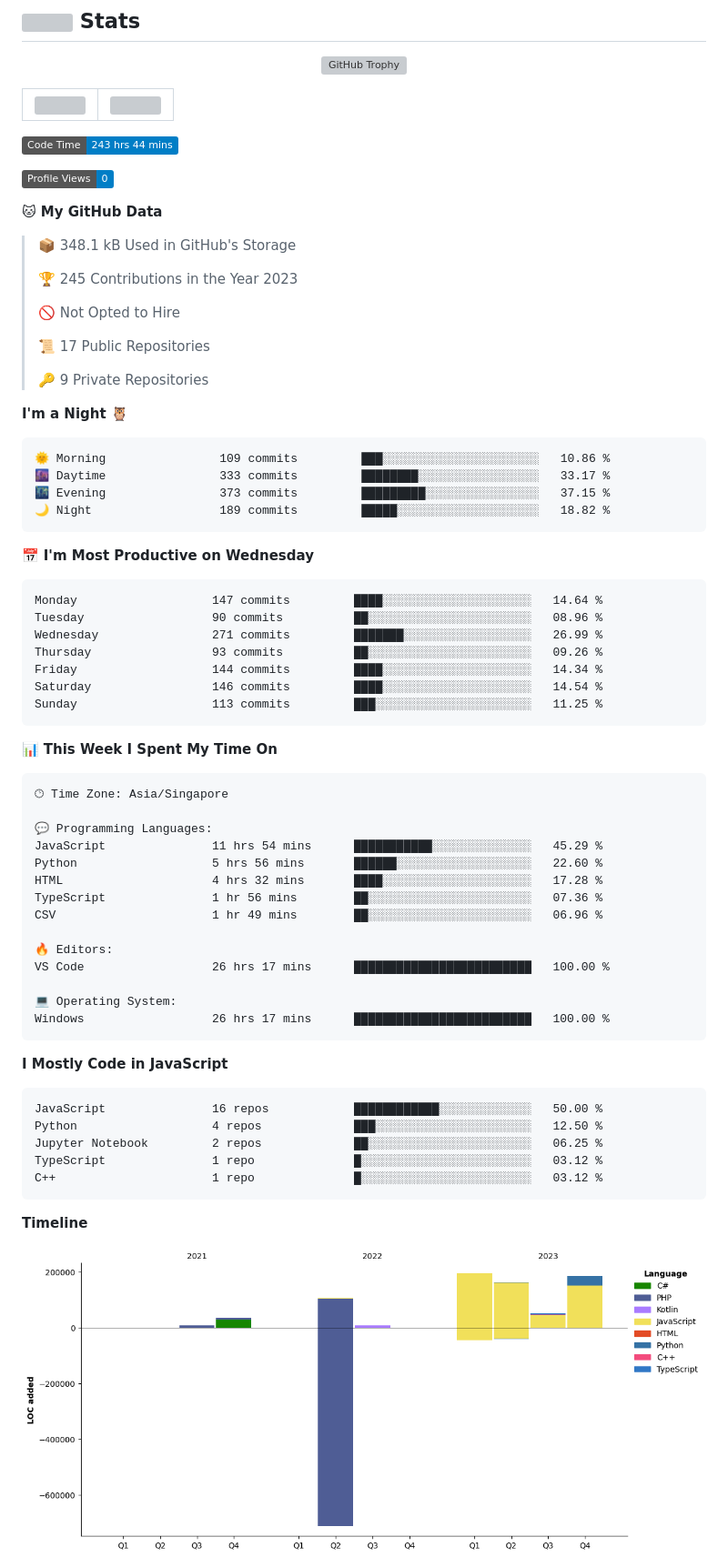
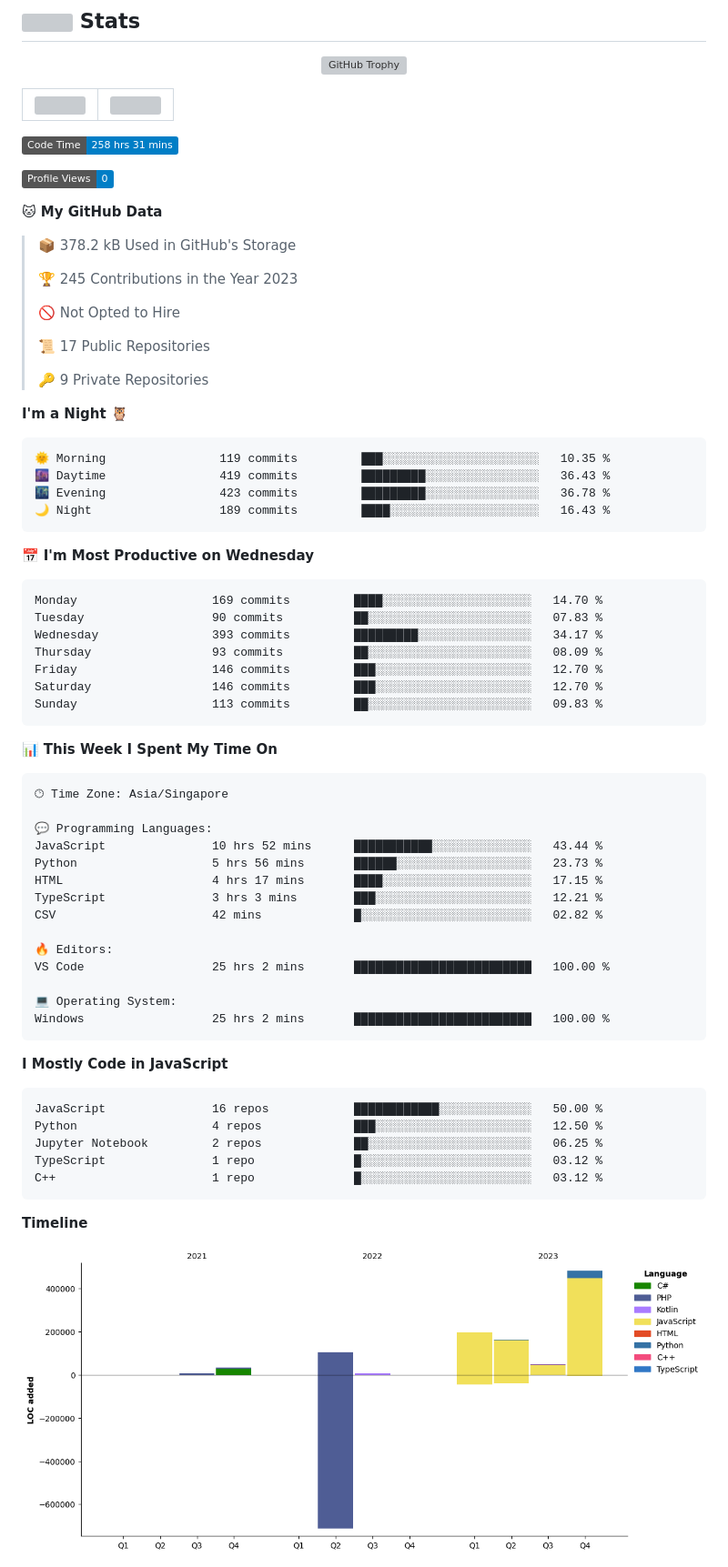
Before and after one commit to tanvoontao/tanvoontao, a Markdown page: README.md, the part around one of its changes. Shown at 91% size. Rendered like a GitHub page; pictures changed too: assets/bar_graph.png; badges without logos; grey boxes are pictures that could not be loaded.

Commit message:
Updated with Dev Metrics

````diff
--- a/README.md
+++ b/README.md
@@ -47,13 +47,13 @@
 | ------------------------------------------------------------------------------------------------------------------------- | ------------------------------------------------------------------------------------------------------------ |
 
 <!--START_SECTION:waka-->
-![Code Time](http://img.shields.io/badge/Code%20Time-243%20hrs%2044%20mins-blue)
+![Code Time](http://img.shields.io/badge/Code%20Time-258%20hrs%2031%20mins-blue)
 
 ![Profile Views](http://img.shields.io/badge/Profile%20Views-0-blue)
 
 **🐱 My GitHub Data**
 
-> 📦 348.1 kB Used in GitHub's Storage
+> 📦 378.2 kB Used in GitHub's Storage
  >
 > 🏆 245 Contributions in the Year 2023
  >
@@ -66,21 +66,21 @@
 **I'm a Night 🦉**
 
 ```text
-🌞 Morning                109 commits         ███░░░░░░░░░░░░░░░░░░░░░░   10.86 %
-🌆 Daytime                333 commits         ████████░░░░░░░░░░░░░░░░░   33.17 %
-🌃 Evening                373 commits         █████████░░░░░░░░░░░░░░░░   37.15 %
-🌙 Night                  189 commits         █████░░░░░░░░░░░░░░░░░░░░   18.82 %
+🌞 Morning                119 commits         ███░░░░░░░░░░░░░░░░░░░░░░   10.35 %
+🌆 Daytime                419 commits         █████████░░░░░░░░░░░░░░░░   36.43 %
+🌃 Evening                423 commits         █████████░░░░░░░░░░░░░░░░   36.78 %
+🌙 Night                  189 commits         ████░░░░░░░░░░░░░░░░░░░░░   16.43 %
 ```
 📅 **I'm Most Productive on Wednesday**
 
 ```text
-Monday                   147 commits         ████░░░░░░░░░░░░░░░░░░░░░   14.64 %
-Tuesday                  90 commits          ██░░░░░░░░░░░░░░░░░░░░░░░   08.96 %
-Wednesday                271 commits         ███████░░░░░░░░░░░░░░░░░░   26.99 %
-Thursday                 93 commits          ██░░░░░░░░░░░░░░░░░░░░░░░   09.26 %
-Friday                   144 commits         ████░░░░░░░░░░░░░░░░░░░░░   14.34 %
-Saturday                 146 commits         ████░░░░░░░░░░░░░░░░░░░░░   14.54 %
-Sunday                   113 commits         ███░░░░░░░░░░░░░░░░░░░░░░   11.25 %
+Monday                   169 commits         ████░░░░░░░░░░░░░░░░░░░░░   14.70 %
+Tuesday                  90 commits          ██░░░░░░░░░░░░░░░░░░░░░░░   07.83 %
+Wednesday                393 commits         █████████░░░░░░░░░░░░░░░░   34.17 %
+Thursday                 93 commits          ██░░░░░░░░░░░░░░░░░░░░░░░   08.09 %
+Friday                   146 commits         ███░░░░░░░░░░░░░░░░░░░░░░   12.70 %
+Saturday                 146 commits         ███░░░░░░░░░░░░░░░░░░░░░░   12.70 %
+Sunday                   113 commits         ██░░░░░░░░░░░░░░░░░░░░░░░   09.83 %
 ```
 
 
@@ -90,17 +90,17 @@ Sunday                   113 commits         ███░░░░░░░░
 🕑︎ Time Zone: Asia/Singapore
 
 💬 Programming Languages:
-JavaScript               11 hrs 54 mins      ███████████░░░░░░░░░░░░░░   45.29 %
-Python                   5 hrs 56 mins       ██████░░░░░░░░░░░░░░░░░░░   22.60 %
-HTML                     4 hrs 32 mins       ████░░░░░░░░░░░░░░░░░░░░░   17.28 %
-TypeScript               1 hr 56 mins        ██░░░░░░░░░░░░░░░░░░░░░░░   07.36 %
-CSV                      1 hr 49 mins        ██░░░░░░░░░░░░░░░░░░░░░░░   06.96 %
+JavaScript               10 hrs 52 mins      ███████████░░░░░░░░░░░░░░   43.44 %
+Python                   5 hrs 56 mins       ██████░░░░░░░░░░░░░░░░░░░   23.73 %
+HTML                     4 hrs 17 mins       ████░░░░░░░░░░░░░░░░░░░░░   17.15 %
+TypeScript               3 hrs 3 mins        ███░░░░░░░░░░░░░░░░░░░░░░   12.21 %
+CSV                      42 mins             █░░░░░░░░░░░░░░░░░░░░░░░░   02.82 %
 
 🔥 Editors:
-VS Code                  26 hrs 17 mins      █████████████████████████   100.00 %
+VS Code                  25 hrs 2 mins       █████████████████████████   100.00 %
 
 💻 Operating System:
-Windows                  26 hrs 17 mins      █████████████████████████   100.00 %
+Windows                  25 hrs 2 mins       █████████████████████████   100.00 %
 ```
 
 **I Mostly Code in JavaScript**
````
Also changed, not shown: other parts of README.md (+1 -1 lines).
